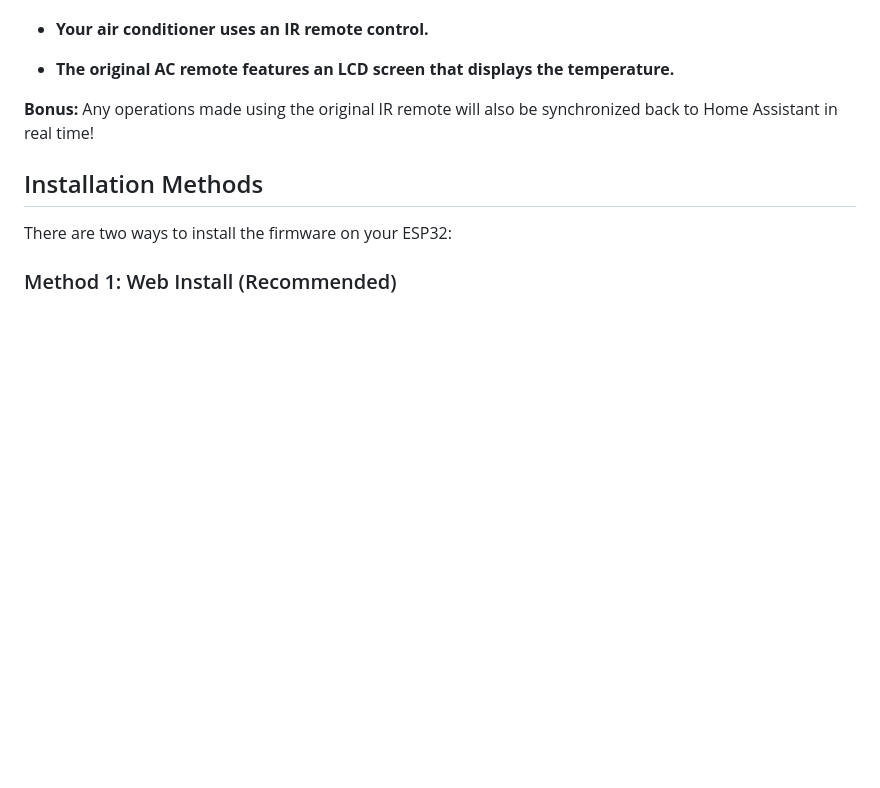
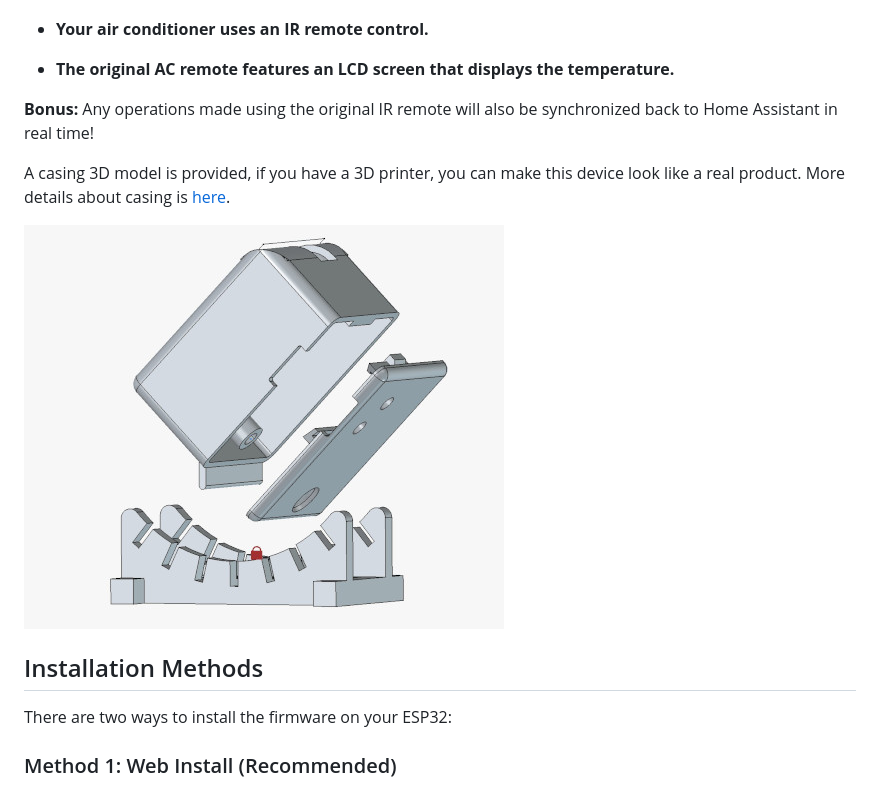
Before and after one commit to timj-code/bc7215_ac_esphome, a Markdown page: README.md, the part around the change. GitHub-like rendering; pictures changed too: img/assembly.jpg (added); blank space fills up the shorter version.

Commit message:
Added 3D models

```diff
--- a/README.md
+++ b/README.md
@@ -9,6 +9,10 @@ You can control your air conditioner through Home Assistant if:
 - **The original AC remote features an LCD screen that displays the temperature.**
 
 **Bonus:** Any operations made using the original IR remote will also be synchronized back to Home Assistant in real time!
+
+A casing 3D model is provided, if you have a 3D printer, you can make this device look like a real product. More details about casing is [here](./docs/casing.md).
+
+![Casing](./img/assembly.jpg)
 
 ## Installation Methods
 
```
Also changed, not shown: docs/casing.md (added, +30 -0 lines), img/actual_assembly.jpg (added), img/bottom_part.jpg (added), img/fitted_in.jpg (added), img/top_part.jpg (added), 3 other files.
